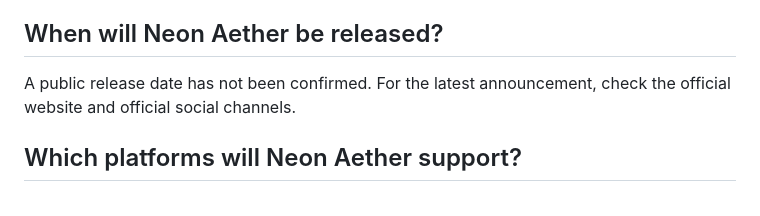
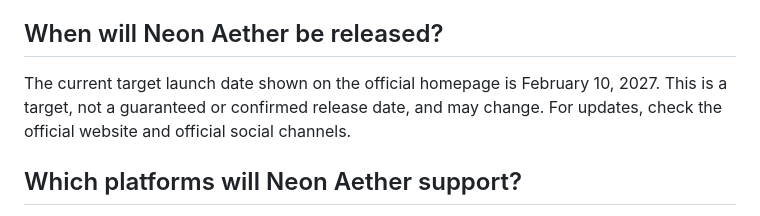
Before and after one commit to isha-arjun/neonaetherlandingpage, a Markdown page: FAQ.md, the part around the change. Rendered like a GitHub page.

Commit message:
Align public guide facts and target date

```diff
--- a/FAQ.md
+++ b/FAQ.md
@@ -66,7 +66,7 @@ A final public level and chapter count has not been confirmed in the information
 
 ## When will Neon Aether be released?
 
-A public release date has not been confirmed. For the latest announcement, check the official website and official social channels.
+The current target launch date shown on the official homepage is February 10, 2027. This is a target, not a guaranteed or confirmed release date, and may change. For updates, check the official website and official social channels.
 
 ## Which platforms will Neon Aether support?
 
```
